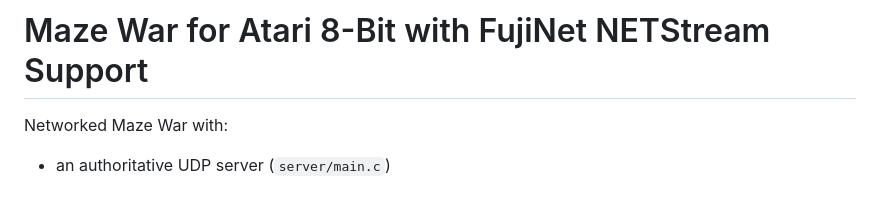
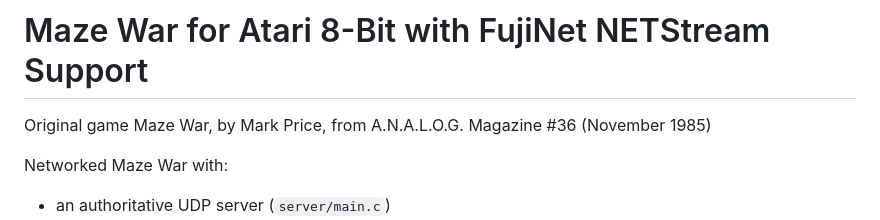
Before and after one commit to mozzwald/fujinet-maze-war, a Markdown page: README.md, the part around the change. Rendered like a GitHub page; blank space fills up the shorter version.

```diff
--- a/README.md
+++ b/README.md
@@ -1,4 +1,6 @@
 # Maze War for Atari 8-Bit with FujiNet NETStream Support
+
+Original game Maze War, by Mark Price, from A.N.A.L.O.G. Magazine #36 (November 1985)
 
 Networked Maze War with:
 - an authoritative UDP server (`server/main.c`)
```
